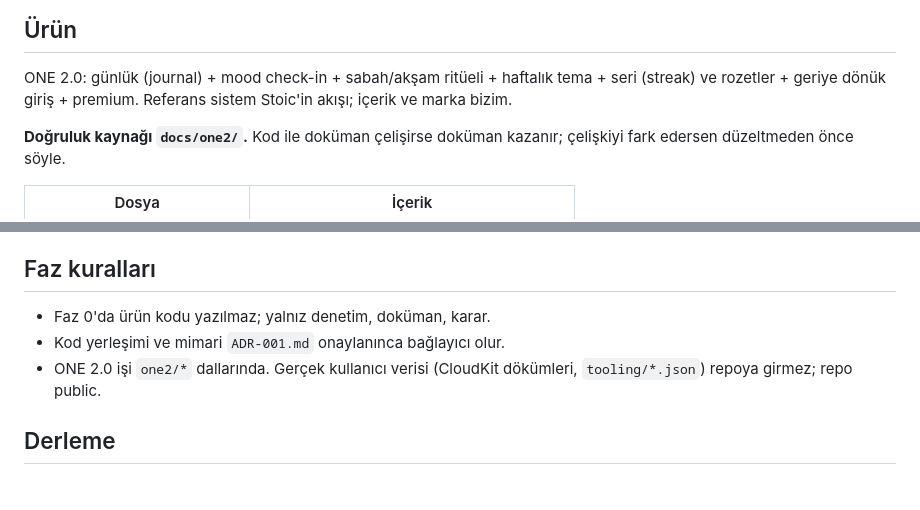
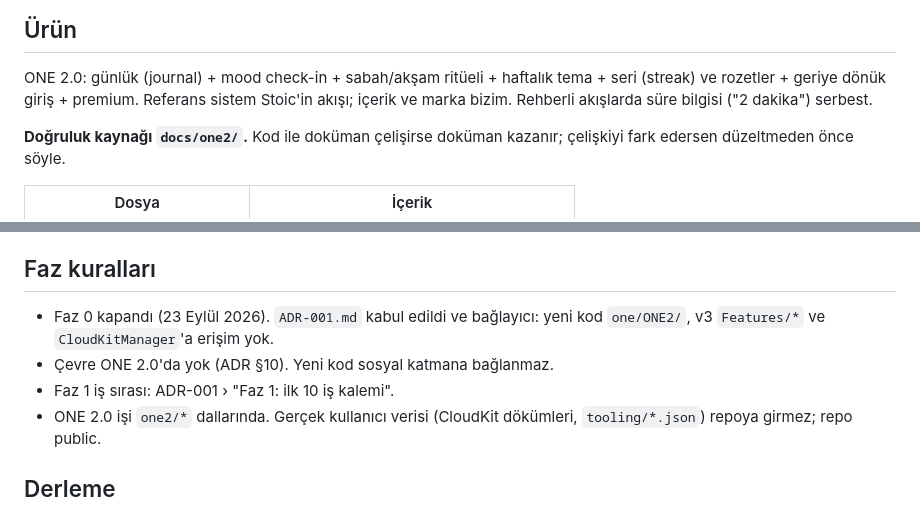
Before and after one commit to batuudemiir/one, a Markdown page: CLAUDE.md, 2 parts joined by grey strips. Rendered like a GitHub page; blank space fills up the shorter version.

```diff
--- a/CLAUDE.md
+++ b/CLAUDE.md
@@ -8,6 +8,7 @@ v3 kuralları arşivde: `docs/archive/CLAUDE_v3.md`. Ürün yönü değişti; or
 ONE 2.0: günlük (journal) + mood check-in + sabah/akşam ritüeli + haftalık
 tema + seri (streak) ve rozetler + geriye dönük giriş + premium. Referans
 sistem Stoic'in akışı; içerik ve marka bizim.
+Rehberli akışlarda süre bilgisi ("2 dakika") serbest.
 
 **Doğruluk kaynağı `docs/one2/`.** Kod ile doküman çelişirse doküman kazanır;
 çelişkiyi fark edersen düzeltmeden önce söyle.
@@ -95,8 +96,10 @@ marka öğeleri (ad, logo, renk paleti, ikonografi). Kendi içeriğimizi yaz.
 
 ## Faz kuralları
 
-- Faz 0'da ürün kodu yazılmaz; yalnız denetim, doküman, karar.
-- Kod yerleşimi ve mimari `ADR-001.md` onaylanınca bağlayıcı olur.
+- Faz 0 kapandı (23 Eylül 2026). `ADR-001.md` kabul edildi ve bağlayıcı:
+  yeni kod `one/ONE2/`, v3 `Features/*` ve `CloudKitManager`'a erişim yok.
+- Çevre ONE 2.0'da yok (ADR §10). Yeni kod sosyal katmana bağlanmaz.
+- Faz 1 iş sırası: ADR-001 › "Faz 1: ilk 10 iş kalemi".
 - ONE 2.0 işi `one2/*` dallarında. Gerçek kullanıcı verisi (CloudKit
   dökümleri, `tooling/*.json`) repoya girmez; repo public.
 
```
Also changed, not shown: docs/one2/02_veri_modeli.md (+1 -1 lines), docs/one2/ADR-001.md (added, +333 -0 lines).
